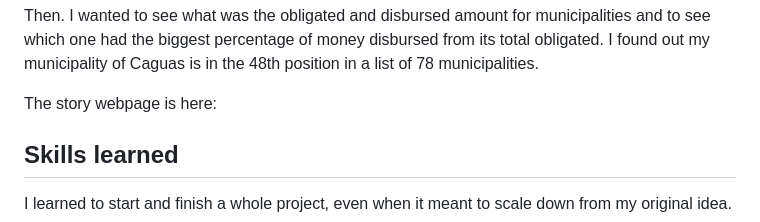
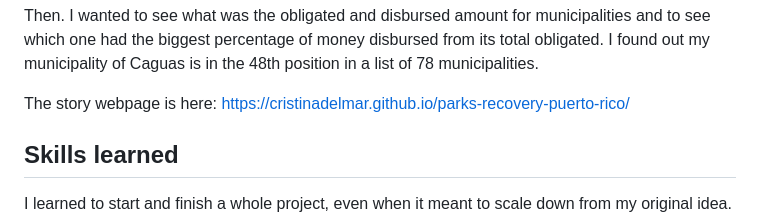
Before and after one commit to cristinadelmar/parks-recovery-puerto-rico, a Markdown page: README.md, the part around the change. GitHub-like rendering.

```diff
--- a/README.md
+++ b/README.md
@@ -30,7 +30,7 @@ I also obtained the amount of projects for which the amount disbursed is 0 (868)
 
 Then. I wanted to see what was the obligated and disbursed amount for municipalities and to see which one had the biggest percentage of money disbursed from its total obligated. I found out my municipality of Caguas is in the 48th position in a list of 78 municipalities.
 
-The story webpage is here:
+The story webpage is here: https://cristinadelmar.github.io/parks-recovery-puerto-rico/
 
 ## Skills learned
 
```
